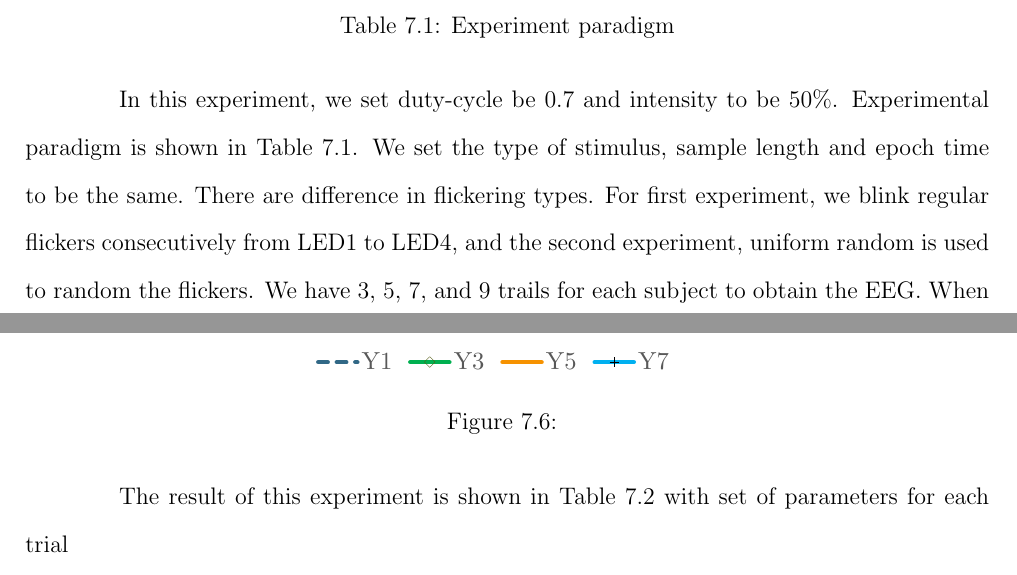
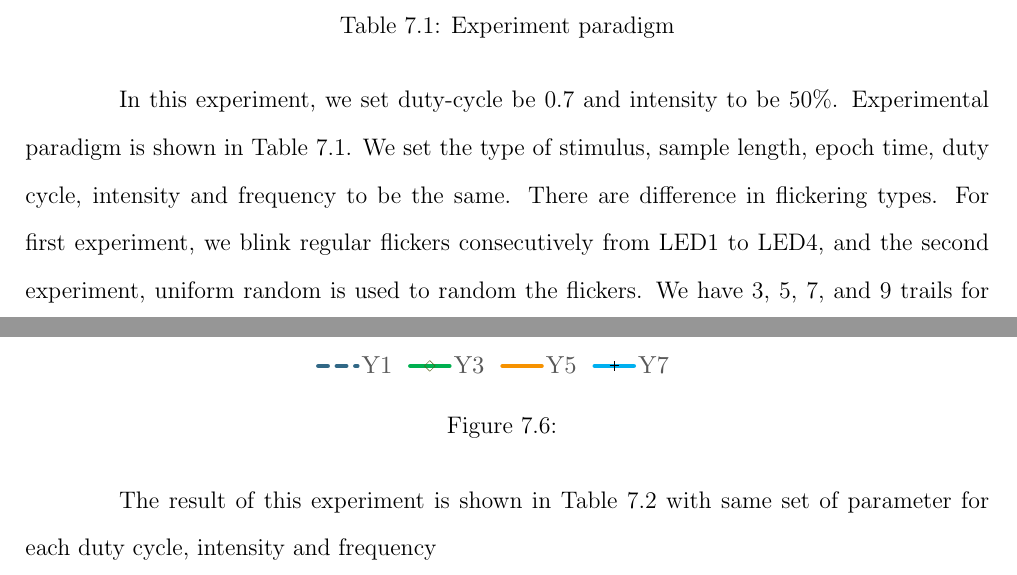
Before and after one commit to ioscarhunter/paper4, a LaTeX thesis (thesis.tex, which reads chapter7/experiment.tex): two parts of pages 64 and 65 of 70, joined at a grey line, cut so that both start at the same text. Compiled offline with pdfLaTeX.

Commit message:
Update on Overleaf.

```diff
--- a/chapter7/experiment.tex
+++ b/chapter7/experiment.tex
@@ -82,7 +82,7 @@ There are 4 parameters. First is flickering type, stimulus, sample length and ep
 \label{table:2}
 \end{table}
 
-In this experiment, we set duty-cycle be 0.7 and intensity to be 50\%. Experimental paradigm is shown in Table 7.1. We set the type of stimulus, sample length and epoch time to be the same. There are difference in flickering types. For first experiment, we blink regular flickers consecutively from LED1 to LED4, and the second experiment, uniform random is used to random the flickers. We have 3, 5, 7, and 9 trails for each subject to obtain the EEG. When we get the EEG, we take it to find average and accuracy of this experiment.
+In this experiment, we set duty-cycle be 0.7 and intensity to be 50\%. Experimental paradigm is shown in Table 7.1. We set the type of stimulus, sample length, epoch time, duty cycle, intensity and frequency to be the same. There are difference in flickering types. For first experiment, we blink regular flickers consecutively from LED1 to LED4, and the second experiment, uniform random is used to random the flickers. We have 3, 5, 7, and 9 trails for each subject to obtain the EEG. When we get the EEG, we take it to find average and accuracy of this experiment.
 
 \subsection{Experiment result I}
 
@@ -141,6 +141,6 @@ In this experiment, we set duty-cycle be 0.7 and intensity to be 50\%. Experimen
 \label{table:3}
 \end{table}
 
-The result of this experiment is shown in Table 7.2 with set of parameters for each trial
+The result of this experiment is shown in Table 7.2 with same set of parameter for each duty cycle, intensity and frequency
 \newpage
 \section{Experiment II}
```
